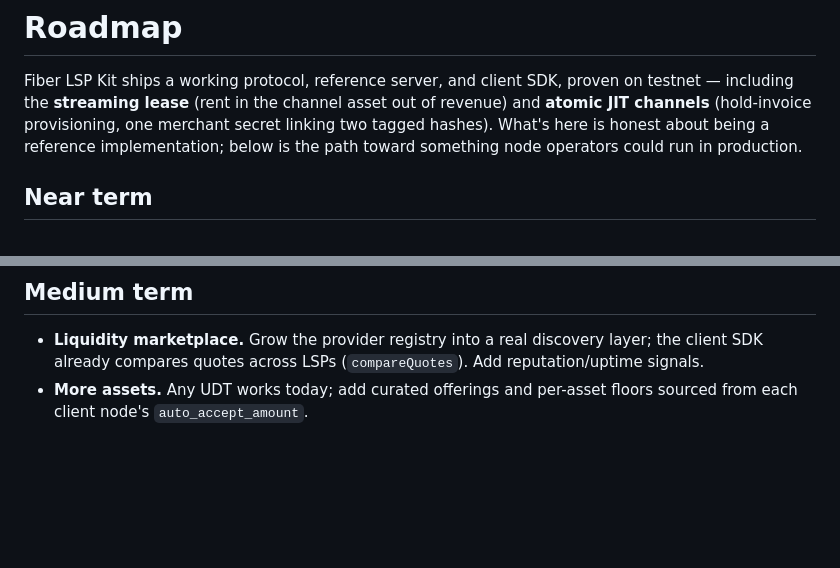
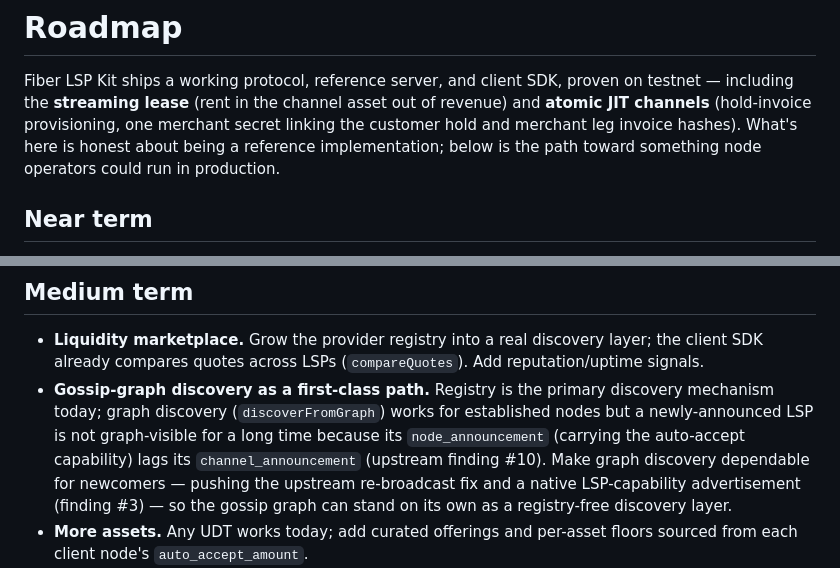
Before and after one commit to calledAdo/fiber-lsp-kit, a Markdown page: ROADMAP.md, 2 parts joined by grey strips. Drawn GitHub-style; blank space fills up the shorter version.

```diff
--- a/ROADMAP.md
+++ b/ROADMAP.md
@@ -2,7 +2,7 @@
 
 Fiber LSP Kit ships a working protocol, reference server, and client SDK, proven on testnet — including
 the **streaming lease** (rent in the channel asset out of revenue) and **atomic JIT channels** (hold-invoice
-provisioning, one merchant secret linking two tagged hashes). What's here is honest about being a reference implementation; below
+provisioning, one merchant secret linking the customer hold and merchant leg invoice hashes). What's here is honest about being a reference implementation; below
 is the path toward something node operators could run in production.
 
 ## Near term
@@ -25,6 +25,12 @@ is the path toward something node operators could run in production.
 
 - **Liquidity marketplace.** Grow the provider registry into a real discovery layer; the client SDK already
   compares quotes across LSPs (`compareQuotes`). Add reputation/uptime signals.
+- **Gossip-graph discovery as a first-class path.** Registry is the primary discovery mechanism today; graph
+  discovery (`discoverFromGraph`) works for established nodes but a newly-announced LSP is not graph-visible
+  for a long time because its `node_announcement` (carrying the auto-accept capability) lags its
+  `channel_announcement` (upstream finding #10). Make graph discovery dependable for newcomers — pushing the
+  upstream re-broadcast fix and a native LSP-capability advertisement (finding #3) — so the gossip graph can
+  stand on its own as a registry-free discovery layer.
 - **More assets.** Any UDT works today; add curated offerings and per-asset floors sourced from each
   client node's `auto_accept_amount`.
 - **On-chain-enforced lease terms.** A Fiber channel *is* a live CKB cell, and CKB requires cell-deps to be
```
Also changed, not shown: README.md (+7 -4 lines).
